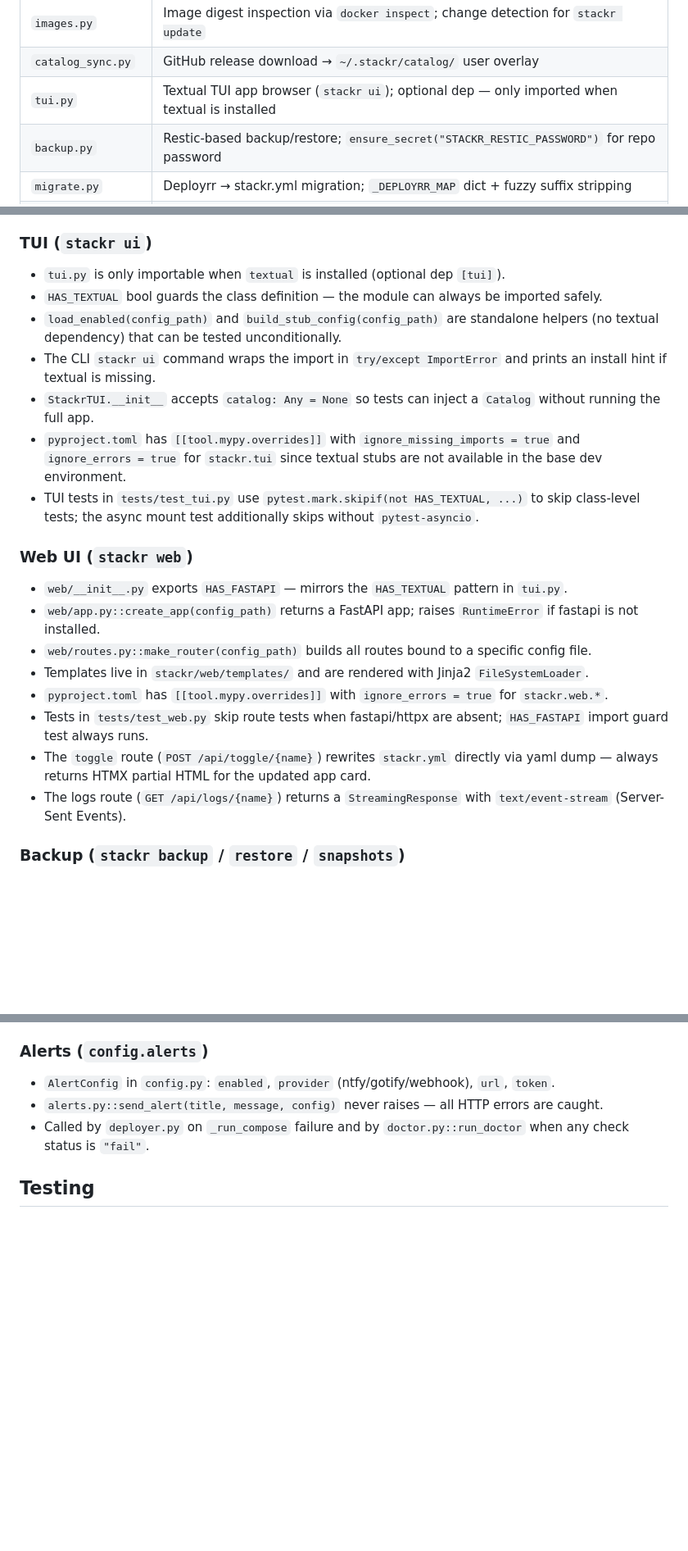
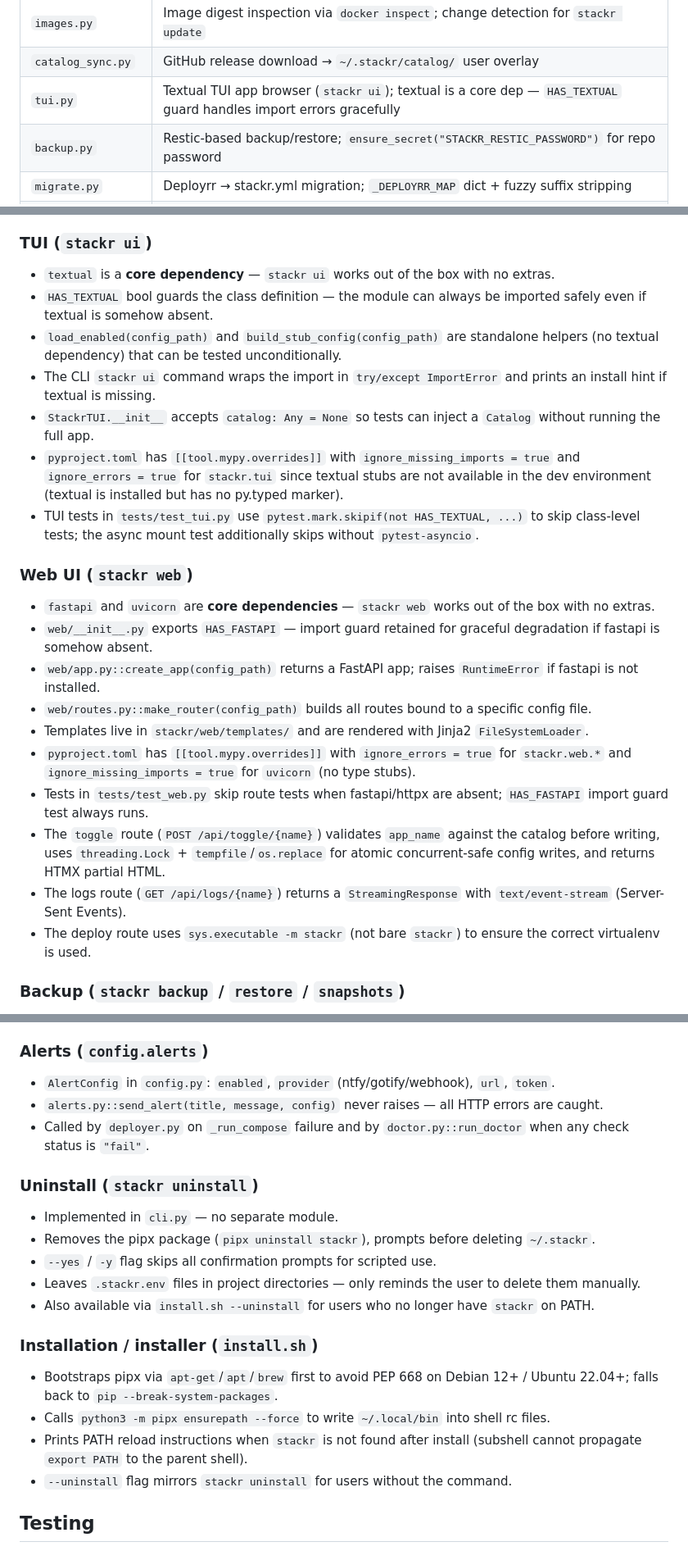
Before and after one commit to djnw8fs748-eng/deployerreplacement, a Markdown page: CLAUDE.md, 3 parts joined by grey strips. Shown at 82% size. Drawn GitHub-style; blank space fills up the shorter version.

```diff
--- a/CLAUDE.md
+++ b/CLAUDE.md
@@ -30,7 +30,7 @@ stackr.yml.example  Reference config
 | `doctor.py` | Pre-flight health checks (`stackr doctor`): Docker, networks, secrets, catalog |
 | `images.py` | Image digest inspection via `docker inspect`; change detection for `stackr update` |
 | `catalog_sync.py` | GitHub release download → `~/.stackr/catalog/` user overlay |
-| `tui.py` | Textual TUI app browser (`stackr ui`); optional dep — only imported when textual is installed |
+| `tui.py` | Textual TUI app browser (`stackr ui`); textual is a core dep — `HAS_TEXTUAL` guard handles import errors gracefully |
 | `backup.py` | Restic-based backup/restore; `ensure_secret("STACKR_RESTIC_PASSWORD")` for repo password |
 | `migrate.py` | Deployrr → stackr.yml migration; `_DEPLOYRR_MAP` dict + fuzzy suffix stripping |
 | `alerts.py` | Push notifications on failures; providers: ntfy, Gotify, webhook; HTTP errors always swallowed |
@@ -224,8 +224,8 @@ networks:
 
 ### TUI (`stackr ui`)
 
-- `tui.py` is only importable when `textual` is installed (optional dep `[tui]`).
-- `HAS_TEXTUAL` bool guards the class definition — the module can always be imported safely.
+- `textual` is a **core dependency** — `stackr ui` works out of the box with no extras.
+- `HAS_TEXTUAL` bool guards the class definition — the module can always be imported safely even if textual is somehow absent.
 - `load_enabled(config_path)` and `build_stub_config(config_path)` are standalone helpers
   (no textual dependency) that can be tested unconditionally.
 - The CLI `stackr ui` command wraps the import in `try/except ImportError` and prints an
@@ -233,21 +233,23 @@ networks:
 - `StackrTUI.__init__` accepts `catalog: Any = None` so tests can inject a `Catalog`
   without running the full app.
 - `pyproject.toml` has `[[tool.mypy.overrides]]` with `ignore_missing_imports = true` and
-  `ignore_errors = true` for `stackr.tui` since textual stubs are not available in the base
-  dev environment.
+  `ignore_errors = true` for `stackr.tui` since textual stubs are not available in the dev
+  environment (textual is installed but has no py.typed marker).
 - TUI tests in `tests/test_tui.py` use `pytest.mark.skipif(not HAS_TEXTUAL, ...)` to
   skip class-level tests; the async mount test additionally skips without `pytest-asyncio`.
 
 ### Web UI (`stackr web`)
 
-- `web/__init__.py` exports `HAS_FASTAPI` — mirrors the `HAS_TEXTUAL` pattern in `tui.py`.
+- `fastapi` and `uvicorn` are **core dependencies** — `stackr web` works out of the box with no extras.
+- `web/__init__.py` exports `HAS_FASTAPI` — import guard retained for graceful degradation if fastapi is somehow absent.
 - `web/app.py::create_app(config_path)` returns a FastAPI app; raises `RuntimeError` if fastapi is not installed.
 - `web/routes.py::make_router(config_path)` builds all routes bound to a specific config file.
 - Templates live in `stackr/web/templates/` and are rendered with Jinja2 `FileSystemLoader`.
-- `pyproject.toml` has `[[tool.mypy.overrides]]` with `ignore_errors = true` for `stackr.web.*`.
+- `pyproject.toml` has `[[tool.mypy.overrides]]` with `ignore_errors = true` for `stackr.web.*` and `ignore_missing_imports = true` for `uvicorn` (no type stubs).
 - Tests in `tests/test_web.py` skip route tests when fastapi/httpx are absent; `HAS_FASTAPI` import guard test always runs.
-- The `toggle` route (`POST /api/toggle/{name}`) rewrites `stackr.yml` directly via yaml dump — always returns HTMX partial HTML for the updated app card.
+- The `toggle` route (`POST /api/toggle/{name}`) validates `app_name` against the catalog before writing, uses `threading.Lock` + `tempfile`/`os.replace` for atomic concurrent-safe config writes, and returns HTMX partial HTML.
 - The logs route (`GET /api/logs/{name}`) returns a `StreamingResponse` with `text/event-stream` (Server-Sent Events).
+- The deploy route uses `sys.executable -m stackr` (not bare `stackr`) to ensure the correct virtualenv is used.
 
 ### Backup (`stackr backup` / `restore` / `snapshots`)
 
@@ -268,6 +270,21 @@ networks:
 - `AlertConfig` in `config.py`: `enabled`, `provider` (ntfy/gotify/webhook), `url`, `token`.
 - `alerts.py::send_alert(title, message, config)` never raises — all HTTP errors are caught.
 - Called by `deployer.py` on `_run_compose` failure and by `doctor.py::run_doctor` when any check status is `"fail"`.
+
+### Uninstall (`stackr uninstall`)
+
+- Implemented in `cli.py` — no separate module.
+- Removes the pipx package (`pipx uninstall stackr`), prompts before deleting `~/.stackr`.
+- `--yes` / `-y` flag skips all confirmation prompts for scripted use.
+- Leaves `.stackr.env` files in project directories — only reminds the user to delete them manually.
+- Also available via `install.sh --uninstall` for users who no longer have `stackr` on PATH.
+
+### Installation / installer (`install.sh`)
+
+- Bootstraps pipx via `apt-get`/`apt`/`brew` first to avoid PEP 668 on Debian 12+ / Ubuntu 22.04+; falls back to `pip --break-system-packages`.
+- Calls `python3 -m pipx ensurepath --force` to write `~/.local/bin` into shell rc files.
+- Prints PATH reload instructions when `stackr` is not found after install (subshell cannot propagate `export PATH` to the parent shell).
+- `--uninstall` flag mirrors `stackr uninstall` for users without the command.
 
 ## Testing
 
```
Also changed, not shown: README.md (+19 -24 lines).
